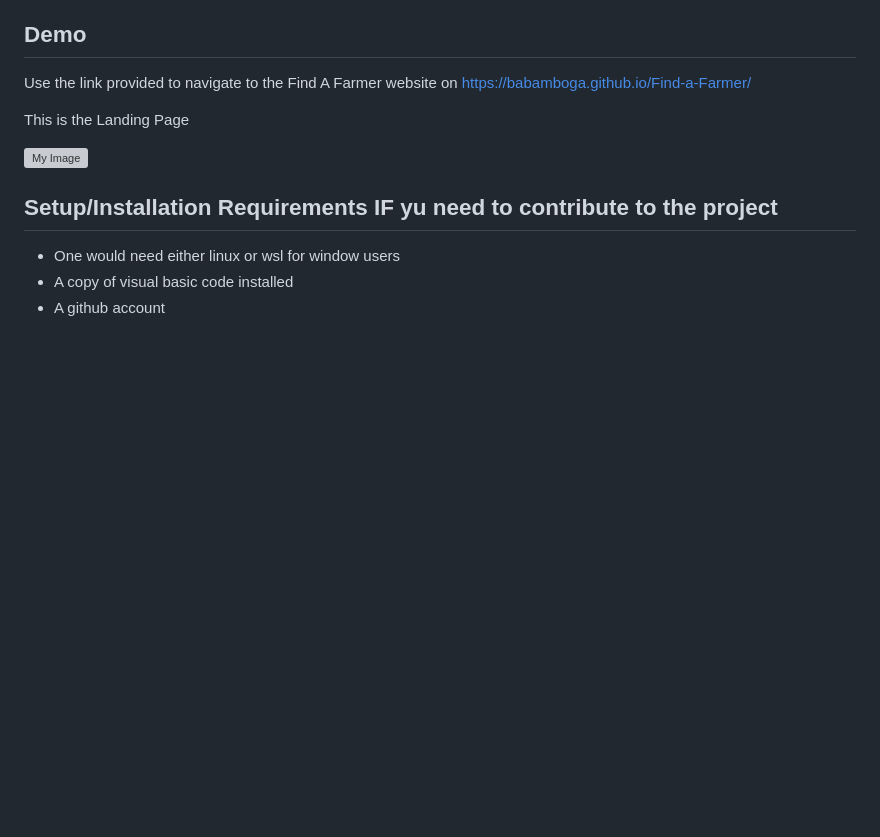
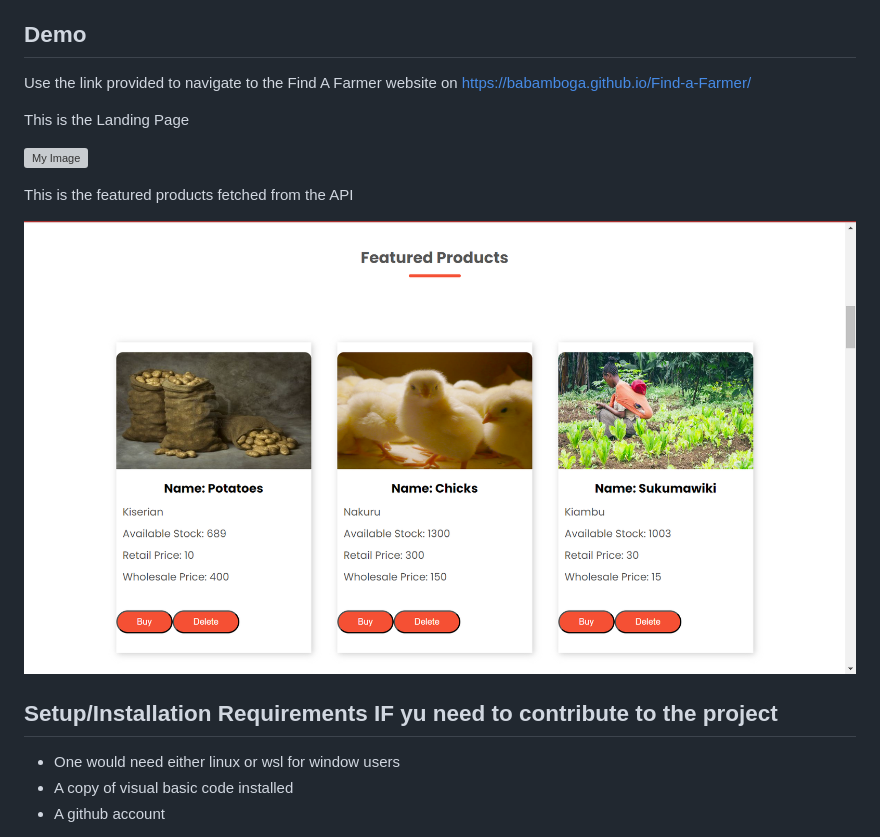
Before and after one commit to BabaMboga/Find-a-Farmer, a Markdown page: README.md, the part around the change. Drawn GitHub-style; pictures changed too: assets/images/Screenshot-2.png (added); blank space fills up the shorter version; grey boxes are pictures that could not be loaded.

Commit message:
Featured products  photo

```diff
--- a/README.md
+++ b/README.md
@@ -19,6 +19,10 @@ Use the link provided to navigate to the Find A Farmer website on https://babamb
 This is the Landing Page
 
 ![My Image](/assets/images/Screenshot-2023-04-10.png)
+
+This is the featured products fetched from the API
+
+![My Image](/assets/images/Screenshot-2.png)
 
 
 ## Setup/Installation Requirements IF yu need to contribute to the project
```
